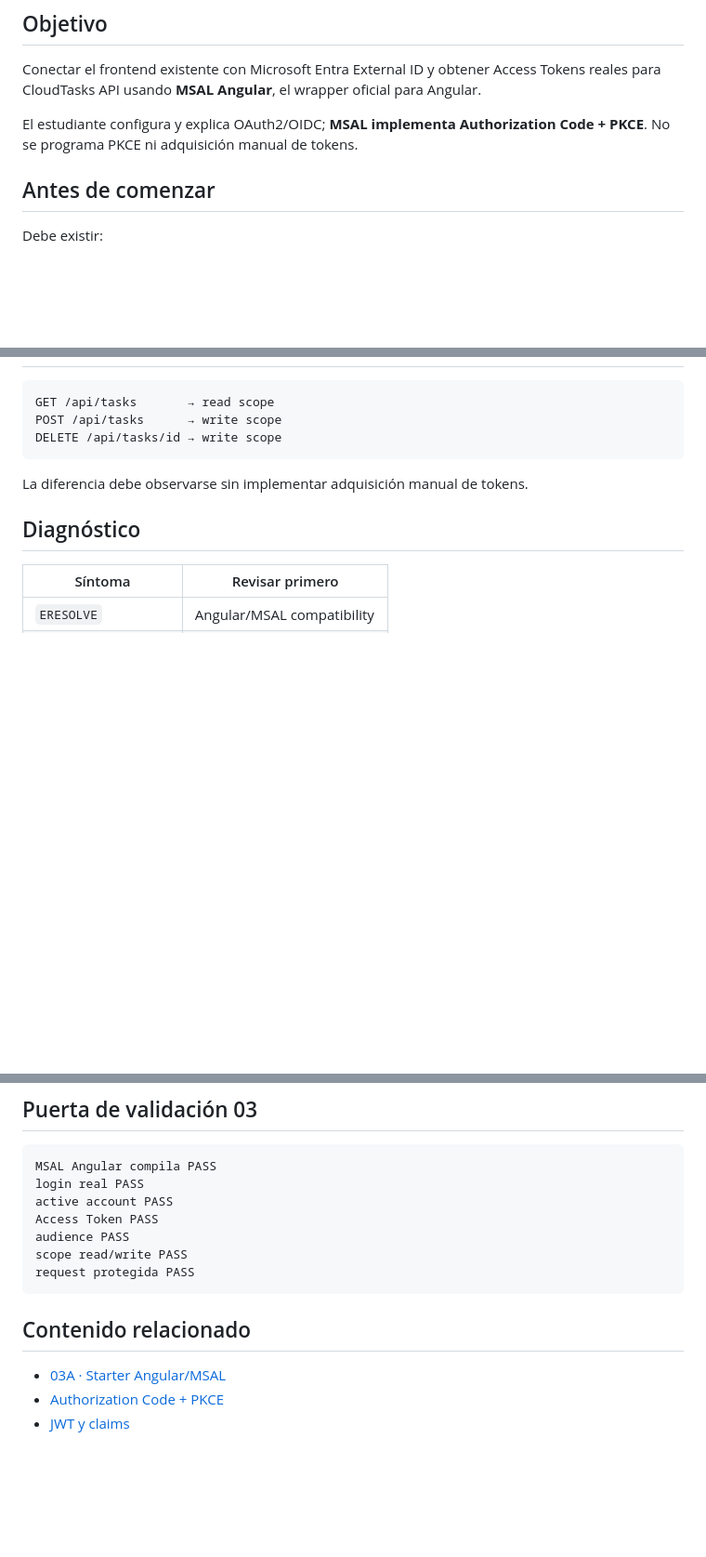
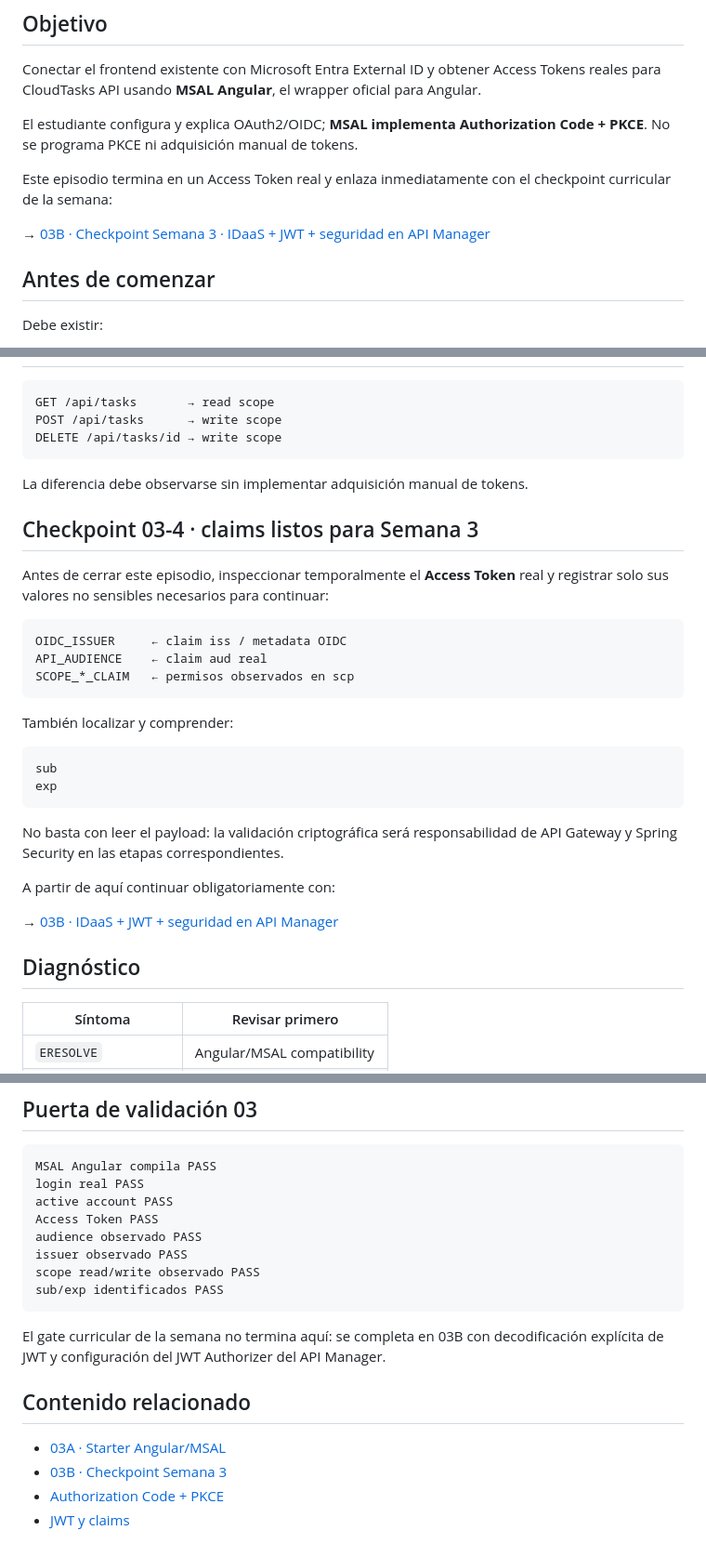
Before and after one commit to cmartinezs/DSY1107-DESARROLLO-CLOUD-NATIVE-I-2026-2, a Markdown page: guias-integradas/ev1/03-angular-msal.md, 3 parts joined by grey strips. Shown at 93% size. GitHub-like rendering; blank space fills up the shorter version.

Commit message:
docs(ev1): cerrar semana 3 con token real y claims

````diff
--- a/guias-integradas/ev1/03-angular-msal.md
+++ b/guias-integradas/ev1/03-angular-msal.md
@@ -5,6 +5,10 @@
 Conectar el frontend existente con Microsoft Entra External ID y obtener Access Tokens reales para CloudTasks API usando **MSAL Angular**, el wrapper oficial para Angular.
 
 El estudiante configura y explica OAuth2/OIDC; **MSAL implementa Authorization Code + PKCE**. No se programa PKCE ni adquisición manual de tokens.
+
+Este episodio termina en un Access Token real y enlaza inmediatamente con el checkpoint curricular de la semana:
+
+→ [03B · Checkpoint Semana 3 · IDaaS + JWT + seguridad en API Manager](./03b-checkpoint-semana-03-idaas-jwt-api-manager.md)
 
 ## Antes de comenzar
 
@@ -153,6 +157,29 @@ DELETE /api/tasks/id → write scope
 
 La diferencia debe observarse sin implementar adquisición manual de tokens.
 
+## Checkpoint 03-4 · claims listos para Semana 3
+
+Antes de cerrar este episodio, inspeccionar temporalmente el **Access Token** real y registrar solo sus valores no sensibles necesarios para continuar:
+
+```text
+OIDC_ISSUER     ← claim iss / metadata OIDC
+API_AUDIENCE    ← claim aud real
+SCOPE_*_CLAIM   ← permisos observados en scp
+```
+
+También localizar y comprender:
+
+```text
+sub
+exp
+```
+
+No basta con leer el payload: la validación criptográfica será responsabilidad de API Gateway y Spring Security en las etapas correspondientes.
+
+A partir de aquí continuar obligatoriamente con:
+
+→ [03B · IDaaS + JWT + seguridad en API Manager](./03b-checkpoint-semana-03-idaas-jwt-api-manager.md)
+
 ## Diagnóstico
 
 | Síntoma | Revisar primero |
@@ -174,13 +201,17 @@ MSAL Angular compila PASS
 login real PASS
 active account PASS
 Access Token PASS
-audience PASS
-scope read/write PASS
-request protegida PASS
+audience observado PASS
+issuer observado PASS
+scope read/write observado PASS
+sub/exp identificados PASS
 ```
+
+El gate curricular de la semana no termina aquí: se completa en 03B con decodificación explícita de JWT y configuración del JWT Authorizer del API Manager.
 
 ## Contenido relacionado
 
 - [03A · Starter Angular/MSAL](./03a-starter-angular-msal.md)
+- [03B · Checkpoint Semana 3](./03b-checkpoint-semana-03-idaas-jwt-api-manager.md)
 - [Authorization Code + PKCE](../../semanas/semana-02/01-oauth2-oidc/07-authorization-code-pkce/README.md)
 - [JWT y claims](../../semanas/semana-03/01-jwt-claims.md)
````
Also changed, not shown: other parts of guias-integradas/ev1/03-angular-msal.md (+1 -1 lines).
